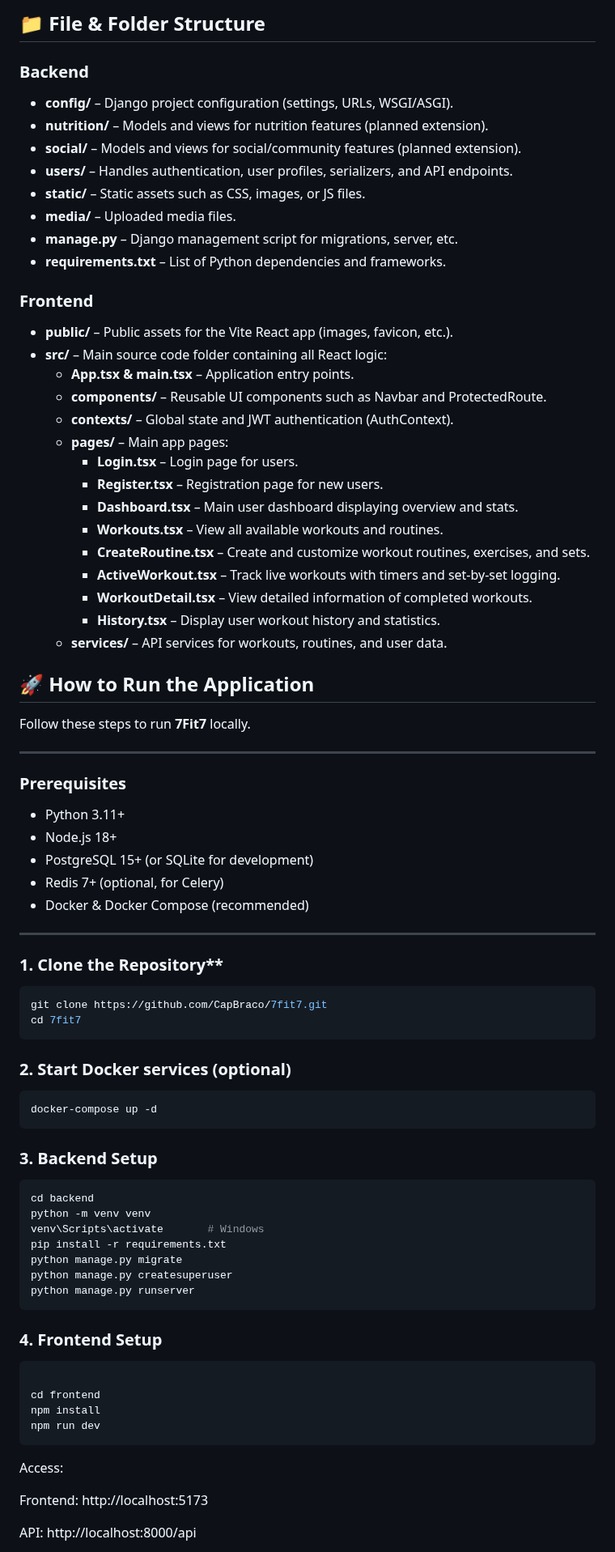
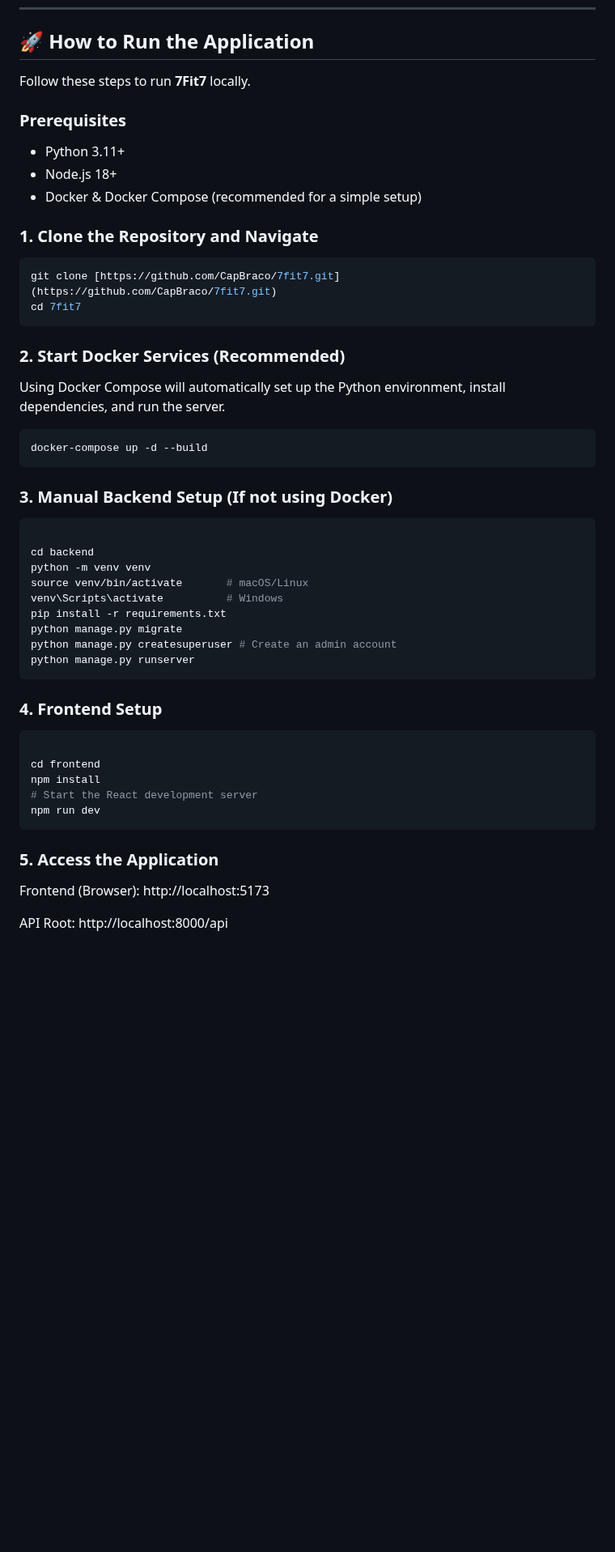
Before and after one commit to CapBraco/7fit7, a Markdown page: README.md, the part around one of its changes. Shown at 81% size. Rendered like a GitHub page; blank space fills up the shorter version.

Commit message:
Revise README for clarity and project details
Updated README to enhance project overview and clarify distinctiveness from CS50W projects. Improved instructions for cloning and running the application.

````diff
--- a/README.md
+++ b/README.md
@@ -38,79 +61,48 @@
 ---
-
-## 📁 File & Folder Structure
-
-### **Backend**
-- **config/** – Django project configuration (settings, URLs, WSGI/ASGI).
-- **nutrition/** – Models and views for nutrition features (planned extension).
-- **social/** – Models and views for social/community features (planned extension).
-- **users/** – Handles authentication, user profiles, serializers, and API endpoints.
-- **static/** – Static assets such as CSS, images, or JS files.
-- **media/** – Uploaded media files.
-- **manage.py** – Django management script for migrations, server, etc.
-- **requirements.txt** – List of Python dependencies and frameworks.
-
-### **Frontend**
-- **public/** – Public assets for the Vite React app (images, favicon, etc.).
-- **src/** – Main source code folder containing all React logic:
-  - **App.tsx & main.tsx** – Application entry points.
-  - **components/** – Reusable UI components such as Navbar and ProtectedRoute.
-  - **contexts/** – Global state and JWT authentication (AuthContext).
-  - **pages/** – Main app pages:
-    - **Login.tsx** – Login page for users.
-    - **Register.tsx** – Registration page for new users.
-    - **Dashboard.tsx** – Main user dashboard displaying overview and stats.
-    - **Workouts.tsx** – View all available workouts and routines.
-    - **CreateRoutine.tsx** – Create and customize workout routines, exercises, and sets.
-    - **ActiveWorkout.tsx** – Track live workouts with timers and set-by-set logging.
-    - **WorkoutDetail.tsx** – View detailed information of completed workouts.
-    - **History.tsx** – Display user workout history and statistics.
-  - **services/** – API services for workouts, routines, and user data.
 
 ## 🚀 How to Run the Application
 
 Follow these steps to run **7Fit7** locally.
 
----
-
 ### **Prerequisites**
 - Python 3.11+
 - Node.js 18+
-- PostgreSQL 15+ (or SQLite for development)
-- Redis 7+ (optional, for Celery)
-- Docker & Docker Compose (recommended)
+- Docker & Docker Compose (recommended for a simple setup)
 
----
-
-### 1. Clone the Repository**
+### 1. Clone the Repository and Navigate
 ```bash
-git clone https://github.com/CapBraco/7fit7.git
+git clone [https://github.com/CapBraco/7fit7.git](https://github.com/CapBraco/7fit7.git)
 cd 7fit7
 ```
-### 2. Start Docker services (optional)
-```bash
-docker-compose up -d
+### 2. Start Docker Services (Recommended)
+Using Docker Compose will automatically set up the Python environment, install dependencies, and run the server.
+
+```Bash
+docker-compose up -d --build
 ```
+### 3. Manual Backend Setup (If not using Docker)
+```Bash
 
-### 3. Backend Setup
-```bash
 cd backend
 python -m venv venv
-venv\Scripts\activate       # Windows
+source venv/bin/activate       # macOS/Linux
+venv\Scripts\activate          # Windows
 pip install -r requirements.txt
 python manage.py migrate
-python manage.py createsuperuser
+python manage.py createsuperuser # Create an admin account
 python manage.py runserver
 ```
 ### 4. Frontend Setup
-```bash
+```Bash
 
 cd frontend
 npm install
+# Start the React development server
 npm run dev
 ```
-Access:
+### 5. Access the Application
 
-Frontend: http://localhost:5173
+Frontend (Browser): http://localhost:5173
 
-API: http://localhost:8000/api
+API Root: http://localhost:8000/api
 
````
Also changed, not shown: other parts of README.md (+51 -28 lines).
